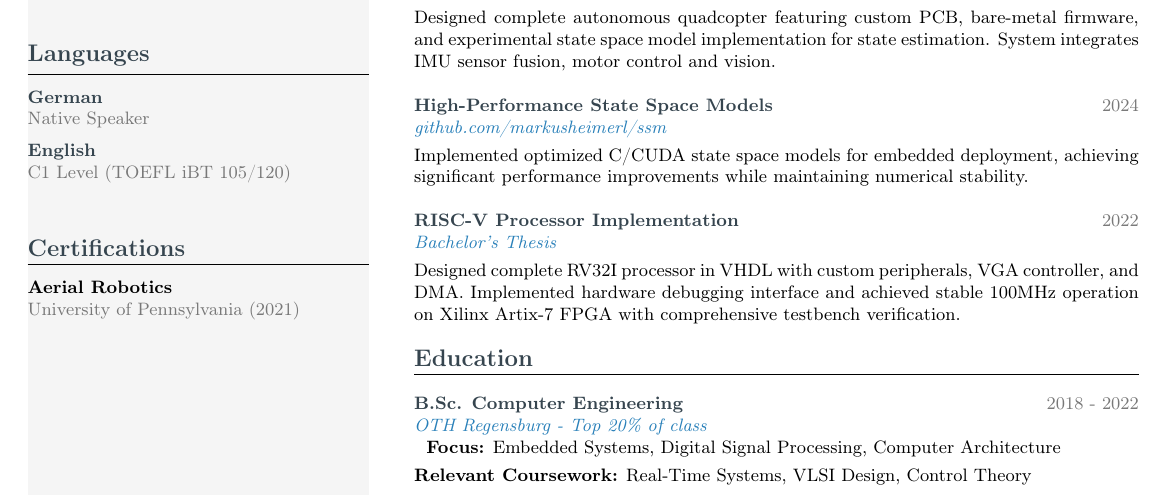
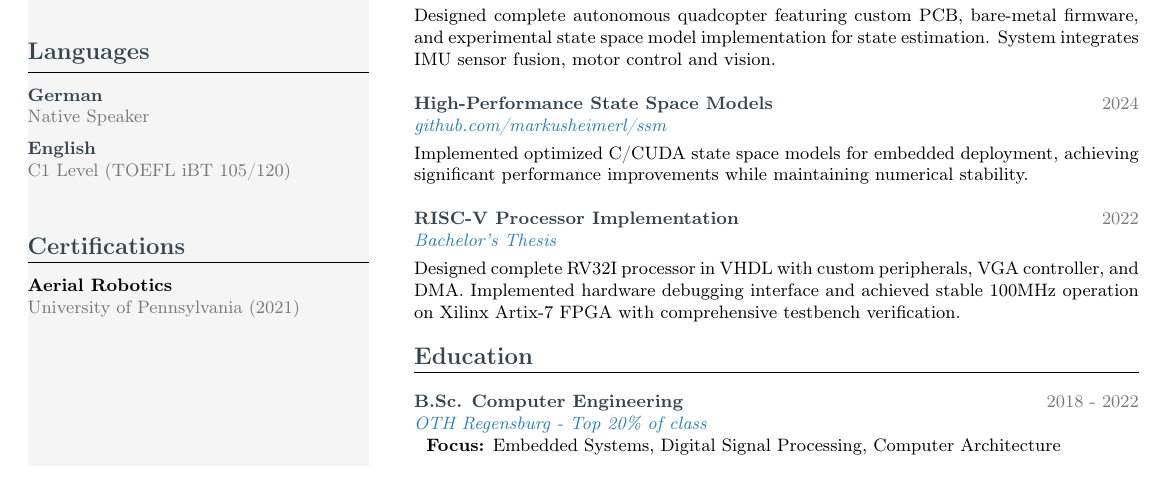
Before and after one commit to markusheimerl/cv, a LaTeX CV (cv.tex): part of the page, cut so that both start at the same text. Compiled offline with pdfLaTeX.

Commit message:
Remove relevant coursework from education section in CV

```diff
--- a/cv.tex
+++ b/cv.tex
@@ -163,7 +163,6 @@ Embedded Systems Engineer with demonstrated expertise in developing safety-criti
 
 \cventry{B.Sc. Computer Engineering}{2018 - 2022}{OTH Regensburg - Top 20\% of class}{
     \textbf{Focus:} Embedded Systems, Digital Signal Processing, Computer Architecture\\
-    \textbf{Relevant Coursework:} Real-Time Systems, VLSI Design, Control Theory
 }
 
 \vspace{0.5cm}
```
Also changed, not shown: cv.pdf.
